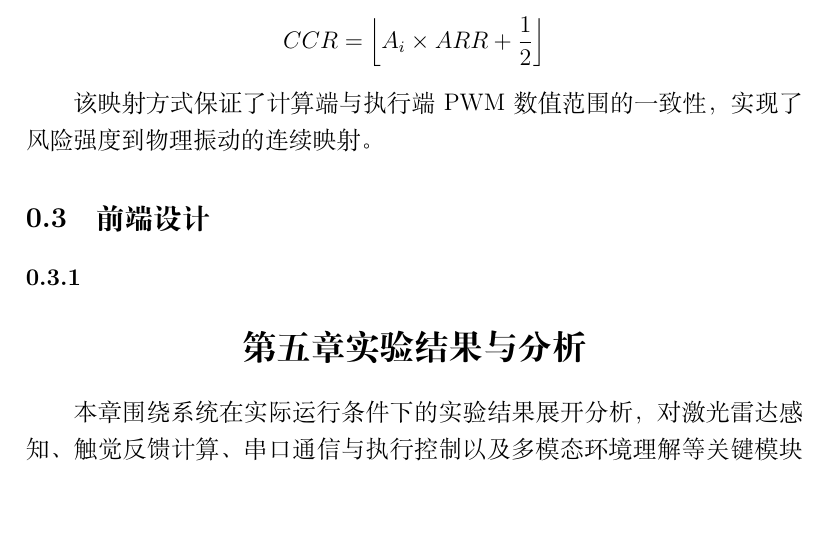
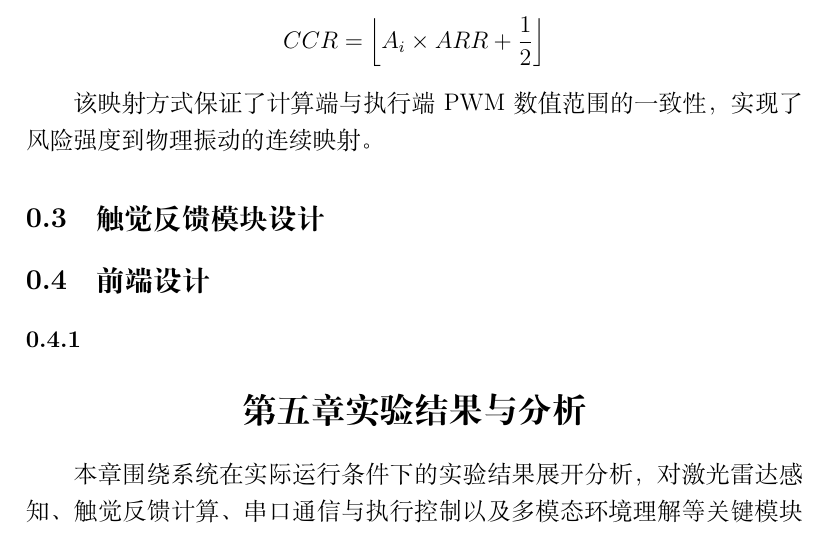
Before and after one commit to hulintian/MCSys, a LaTeX document (reports/complete_report/complete_art/main.tex, which reads reports/complete_report/complete_art/sessions/sec4.tex): part of page 2 of 6, cut so that both start at the same text, the shorter picture padded with empty space. Compiled offline with XeLaTeX.

```diff
--- a/reports/complete_report/complete_art/sessions/sec4.tex
+++ b/reports/complete_report/complete_art/sessions/sec4.tex
@@ -34,5 +34,7 @@
 
 该映射方式保证了计算端与执行端 PWM 数值范围的一致性，实现了风险强度到物理振动的连续映射。
 
+\subsection{触觉反馈模块设计}
+
 \subsection{前端设计}
 \subsubsection{}
```
Also changed, not shown: reports/complete_report/readme.md, 3 other files.
